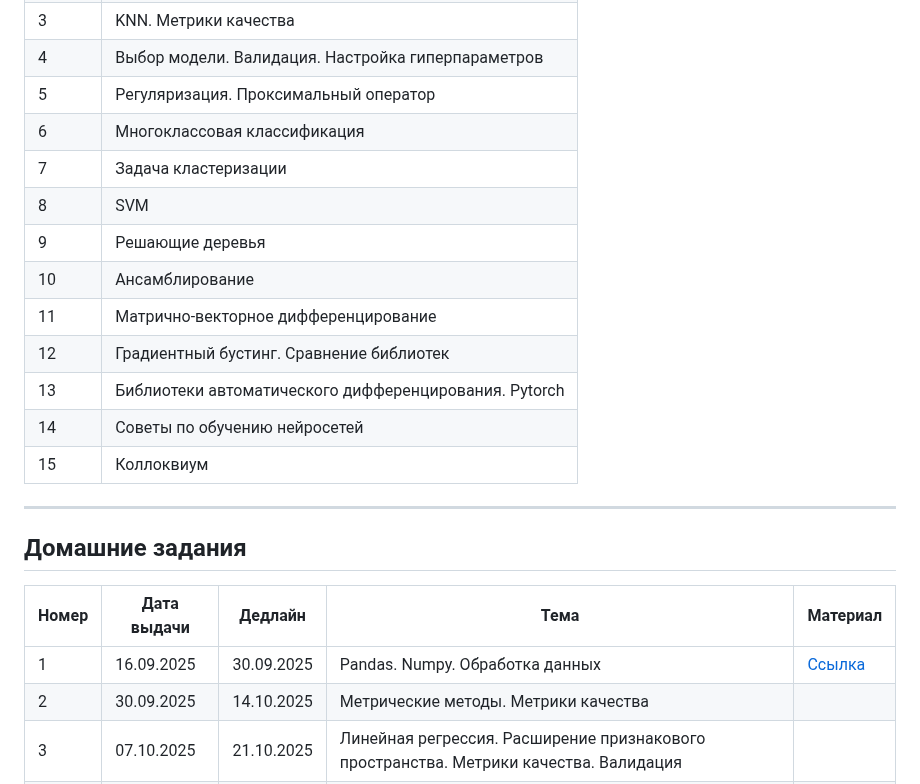
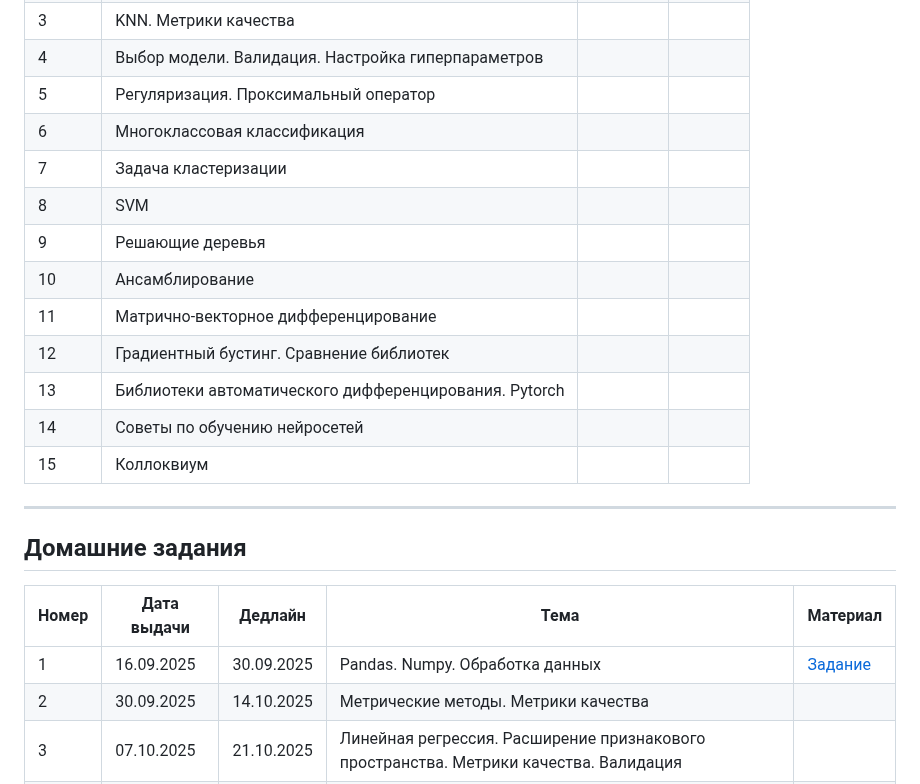
Before and after one commit to denisfeniska/Mipt, a Markdown page: README.md, the part around one of its changes. GitHub-like rendering.

```diff
--- a/README.md
+++ b/README.md
@@ -35,16 +35,16 @@
 | 3 | KNN. Метрики качества |
-| 4 | Выбор модели. Валидация. Настройка гиперпараметров |
-| 5 | Регуляризация. Проксимальный оператор |
-| 6 | Многоклассовая классификация |
-| 7 | Задача кластеризации |
-| 8 | SVM |
-| 9 | Решающие деревья |
-| 10 | Ансамблирование |
-| 11 | Матрично-векторное дифференцирование |
-| 12 | Градиентный бустинг. Сравнение библиотек |
-| 13 | Библиотеки автоматического дифференцирования. Pytorch |
-| 14 | Советы по обучению нейросетей |
-| 15 | Коллоквиум|
+| 4 | Выбор модели. Валидация. Настройка гиперпараметров | | |
+| 5 | Регуляризация. Проксимальный оператор | | |
+| 6 | Многоклассовая классификация | | |
+| 7 | Задача кластеризации | | |
+| 8 | SVM | | |
+| 9 | Решающие деревья | | |
+| 10 | Ансамблирование | | |
+| 11 | Матрично-векторное дифференцирование | | |
+| 12 | Градиентный бустинг. Сравнение библиотек | | |
+| 13 | Библиотеки автоматического дифференцирования. Pytorch | | |
+| 14 | Советы по обучению нейросетей | | |
+| 15 | Коллоквиум| | |
 
 ---
 
@@ -52,7 +52,7 @@
 
 | Номер | Дата выдачи | Дедлайн | Тема | Материал |
 |-------|-------------|---------|-------|----------|
-| 1 | 16.09.2025 | 30.09.2025 | Pandas. Numpy. Обработка данных | [Ссылка](Домашние%20задания/Домашнее%20задание%201) |
+| 1 | 16.09.2025 | 30.09.2025 | Pandas. Numpy. Обработка данных | [Задание](Домашние%20задания/Домашнее%20задание%201) |
 | 2 | 30.09.2025 | 14.10.2025 | Метрические методы. Метрики качества | |
 | 3 | 07.10.2025 | 21.10.2025 | Линейная регрессия. Расширение признакового пространства. Метрики качества. Валидация | |
 | 4 | 21.10.2025 | 04.11.2025 | Логистическая регрессия. Оптимизация. Подбор гиперпараметров | |
```
Also changed, not shown: other parts of README.md (+21 -21 lines).
